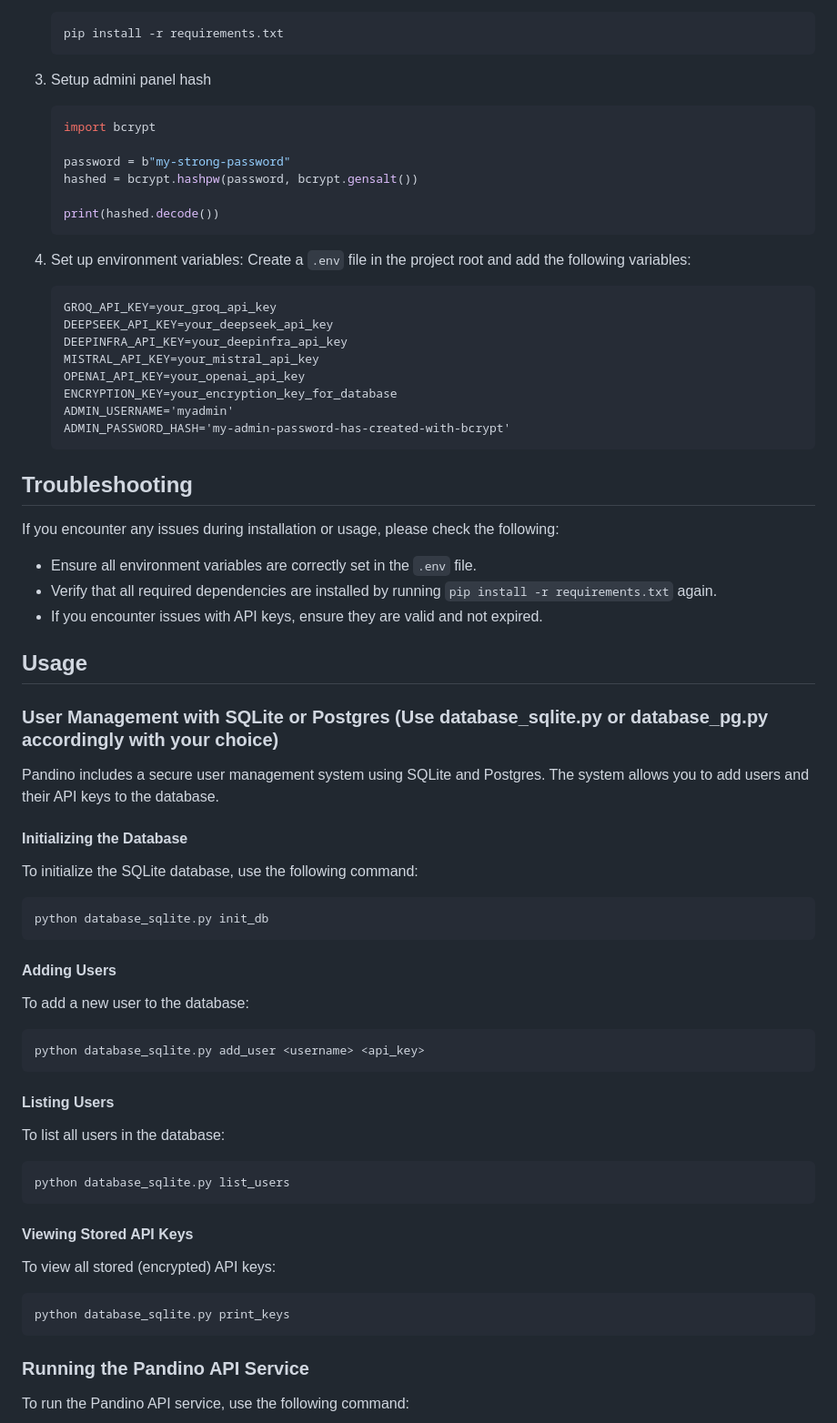
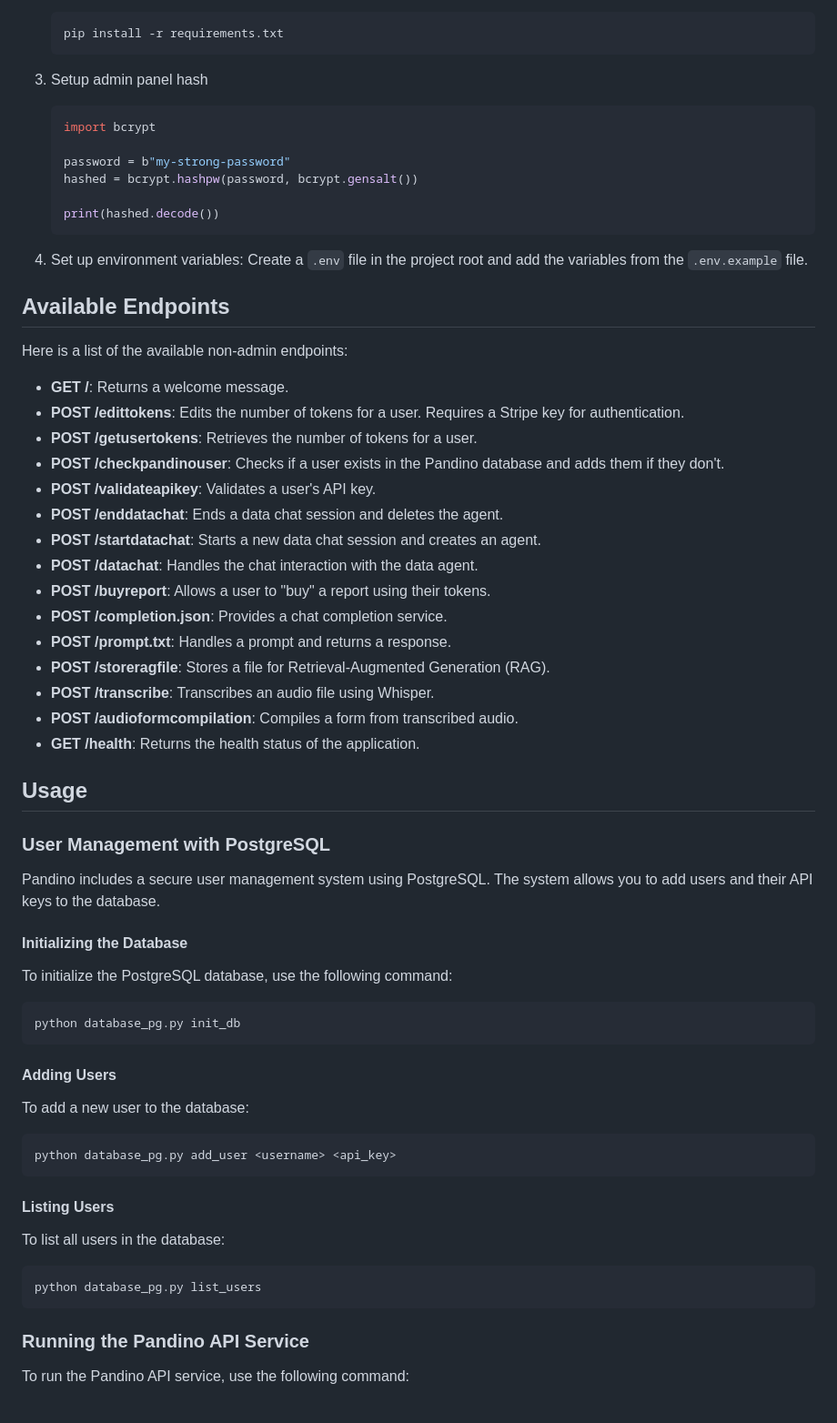
Before and after one commit to gnucoop/pandino, a Markdown page: README.md, the part around the change printed below. Shown: that part at 91% size. GitHub-like rendering.

````diff
--- a/README.md
+++ b/README.md
@@ -24,7 +50,7 @@ To install Pandino, follow these steps:
    pip install -r requirements.txt
    ```
 
-3. Setup admini panel hash
+3. Setup admin panel hash
    ```python
    import bcrypt
 
@@ -35,52 +61,49 @@ To install Pandino, follow these steps:
    ```
 
 4. Set up environment variables:
-   Create a `.env` file in the project root and add the following variables:
-   ```
-   GROQ_API_KEY=your_groq_api_key
-   DEEPSEEK_API_KEY=your_deepseek_api_key
-   DEEPINFRA_API_KEY=your_deepinfra_api_key
-   MISTRAL_API_KEY=your_mistral_api_key
-   OPENAI_API_KEY=your_openai_api_key
-   ENCRYPTION_KEY=your_encryption_key_for_database
-   ADMIN_USERNAME='myadmin'
-   ADMIN_PASSWORD_HASH='my-admin-password-has-created-with-bcrypt'
-   ```
+   Create a `.env` file in the project root and add the variables from the `.env.example` file.
 
-## Troubleshooting
-If you encounter any issues during installation or usage, please check the following:
+## Available Endpoints
 
-- Ensure all environment variables are correctly set in the `.env` file.
-- Verify that all required dependencies are installed by running `pip install -r requirements.txt` again.
-- If you encounter issues with API keys, ensure they are valid and not expired.
+Here is a list of the available non-admin endpoints:
+
+- **GET /**: Returns a welcome message.
+- **POST /edittokens**: Edits the number of tokens for a user. Requires a Stripe key for authentication.
+- **POST /getusertokens**: Retrieves the number of tokens for a user.
+- **POST /checkpandinouser**: Checks if a user exists in the Pandino database and adds them if they don't.
+- **POST /validateapikey**: Validates a user's API key.
+- **POST /enddatachat**: Ends a data chat session and deletes the agent.
+- **POST /startdatachat**: Starts a new data chat session and creates an agent.
+- **POST /datachat**: Handles the chat interaction with the data agent.
+- **POST /buyreport**: Allows a user to "buy" a report using their tokens.
+- **POST /completion.json**: Provides a chat completion service.
+- **POST /prompt.txt**: Handles a prompt and returns a response.
+- **POST /storeragfile**: Stores a file for Retrieval-Augmented Generation (RAG).
+- **POST /transcribe**: Transcribes an audio file using Whisper.
+- **POST /audioformcompilation**: Compiles a form from transcribed audio.
+- **GET /health**: Returns the health status of the application.
 
 ## Usage
 
-### User Management with SQLite or Postgres (Use database\_sqlite.py or database\_pg.py accordingly with your choice)
-Pandino includes a secure user management system using SQLite and Postgres. The system allows you to add users and their API keys to the database.
+### User Management with PostgreSQL
+Pandino includes a secure user management system using PostgreSQL. The system allows you to add users and their API keys to the database.
 
 #### Initializing the Database
-To initialize the SQLite database, use the following command:
+To initialize the PostgreSQL database, use the following command:
 ```bash
-python database_sqlite.py init_db
+python database_pg.py init_db
 ```
 
 #### Adding Users
 To add a new user to the database:
 ```bash
-python database_sqlite.py add_user <username> <api_key>
+python database_pg.py add_user <username> <api_key>
 ```
 
 #### Listing Users
 To list all users in the database:
 ```bash
-python database_sqlite.py list_users
-```
-
-#### Viewing Stored API Keys
-To view all stored (encrypted) API keys:
-```bash
-python database_sqlite.py print_keys
+python database_pg.py list_users
 ```
 
 ### Running the Pandino API Service
````
Also changed, not shown: other parts of README.md (+36 -19 lines).
